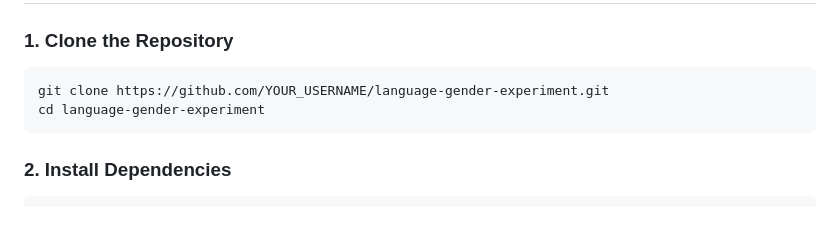
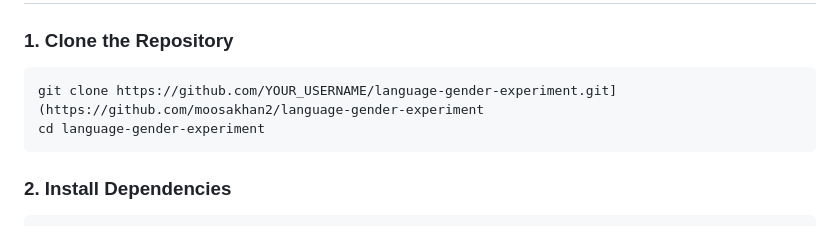
Before and after one commit to moosakhan2/language-gender-experiment, a Markdown page: README.md, the part around the change. Drawn GitHub-style.

````diff
--- a/README.md
+++ b/README.md
@@ -71,7 +71,7 @@ Each participant’s data (including language responses, gender selections, and
 ### 1. Clone the Repository
 
 ```bash
-git clone https://github.com/YOUR_USERNAME/language-gender-experiment.git
+git clone https://github.com/YOUR_USERNAME/language-gender-experiment.git](https://github.com/moosakhan2/language-gender-experiment
 cd language-gender-experiment
 ```
 
````
